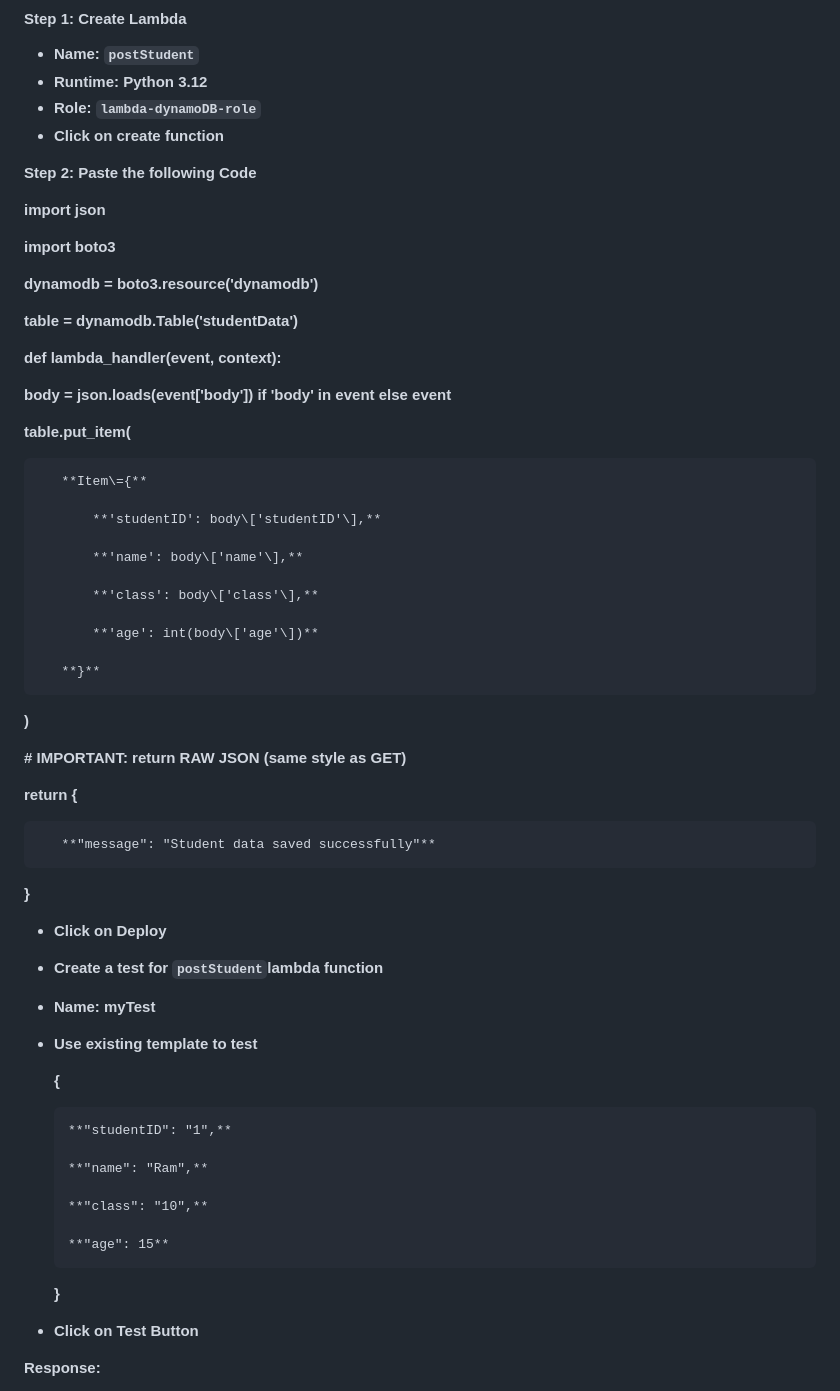
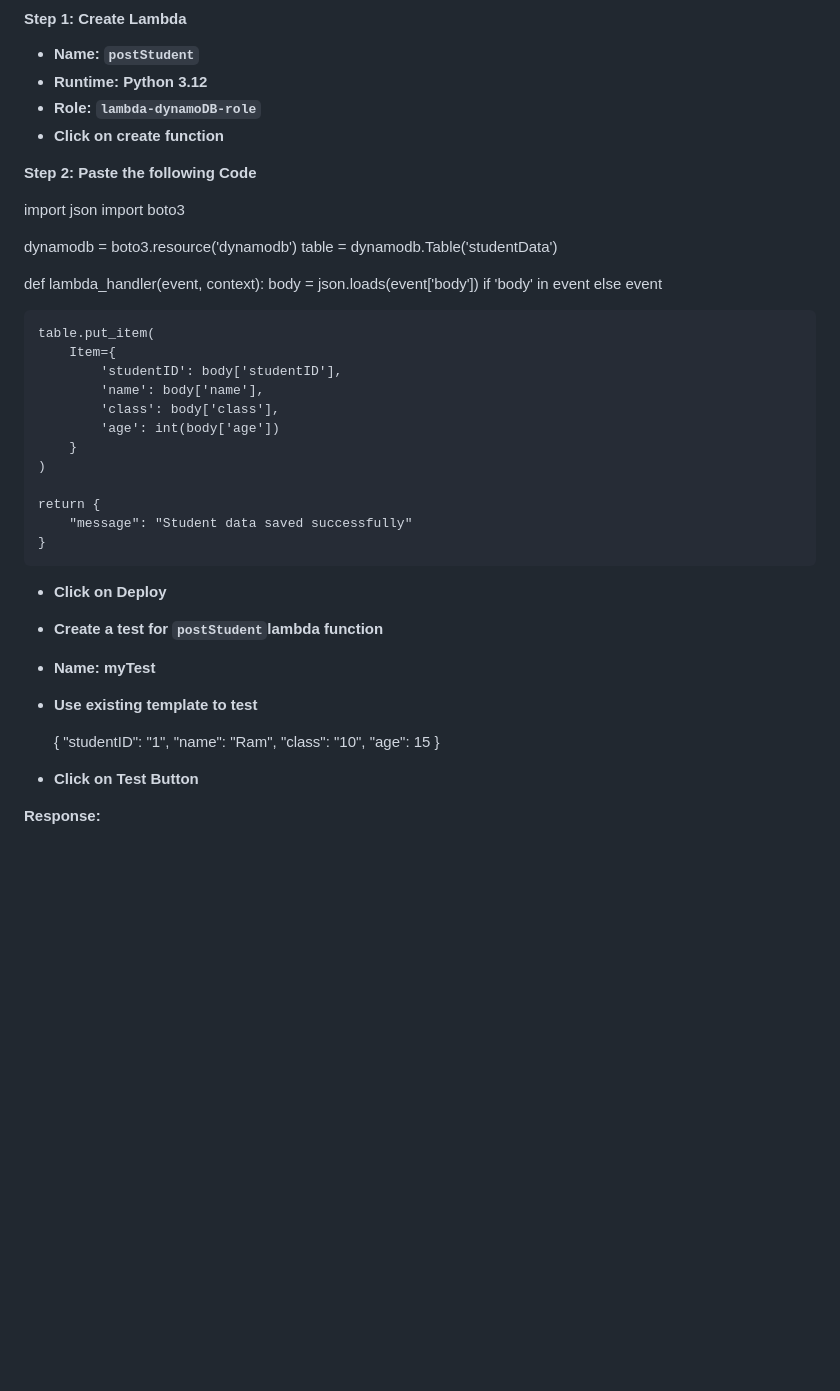
Before and after one commit to Saksham8784/Secure-AWS-Serverless-App, a Markdown page: README.md, the part around one of its changes. GitHub-like rendering; blank space fills up the shorter version.

Commit message:
Refactor code examples in README.md
Updated code snippets and formatting in README for clarity.

```diff
--- a/README.md
+++ b/README.md
@@ -168,58 +151,39 @@ Attach:
 
 **Step 2: Paste the following Code**
 
-**import json**
+import json
+import boto3
 
-**import boto3**
+dynamodb = boto3.resource('dynamodb')
+table = dynamodb.Table('studentData')
 
-**dynamodb \= boto3.resource('dynamodb')**
+def lambda_handler(event, context):
+    body = json.loads(event['body']) if 'body' in event else event
 
-**table \= dynamodb.Table('studentData')**
+    table.put_item(
+        Item={
+            'studentID': body['studentID'],
+            'name': body['name'],
+            'class': body['class'],
+            'age': int(body['age'])
+        }
+    )
 
-**def lambda\_handler(event, context):**
-
-   **body \= json.loads(event\['body'\]) if 'body' in event else event**
-
-   **table.put\_item(**
-
-       **Item\={**
-
-           **'studentID': body\['studentID'\],**
-
-           **'name': body\['name'\],**
-
-           **'class': body\['class'\],**
-
-           **'age': int(body\['age'\])**
-
-       **}**
-
-   **)**
-
-   **\# IMPORTANT: return RAW JSON (same style as GET)**
-
-   **return {**
-
-       **"message": "Student data saved successfully"**
-
-   **}**
+    return {
+        "message": "Student data saved successfully"
+    }
 
 * **Click on Deploy**
 * **Create a test for `postStudent`lambda function**
 * **Name: myTest**
 * **Use existing template to test**
 
-  **{**
-
-      **"studentID": "1",**
-
-      **"name": "Ram",**
-
-      **"class": "10",**
-
-      **"age": 15**
-
-    **}**
+  {
+  "studentID": "1",
+  "name": "Ram",
+  "class": "10",
+  "age": 15
+  }
 
 * **Click on Test Button**
 
```
Also changed, not shown: other parts of README.md (+21 -38 lines).
